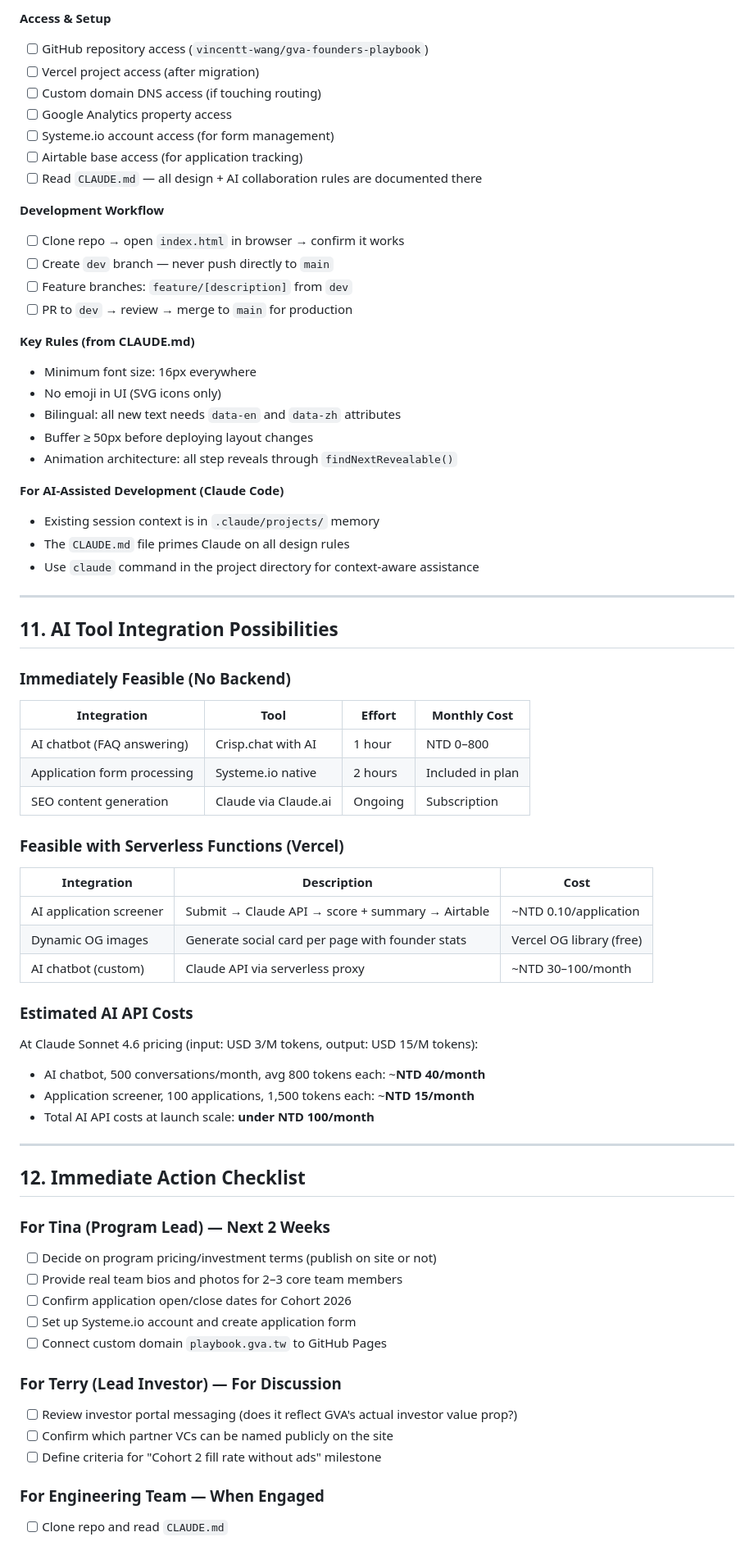
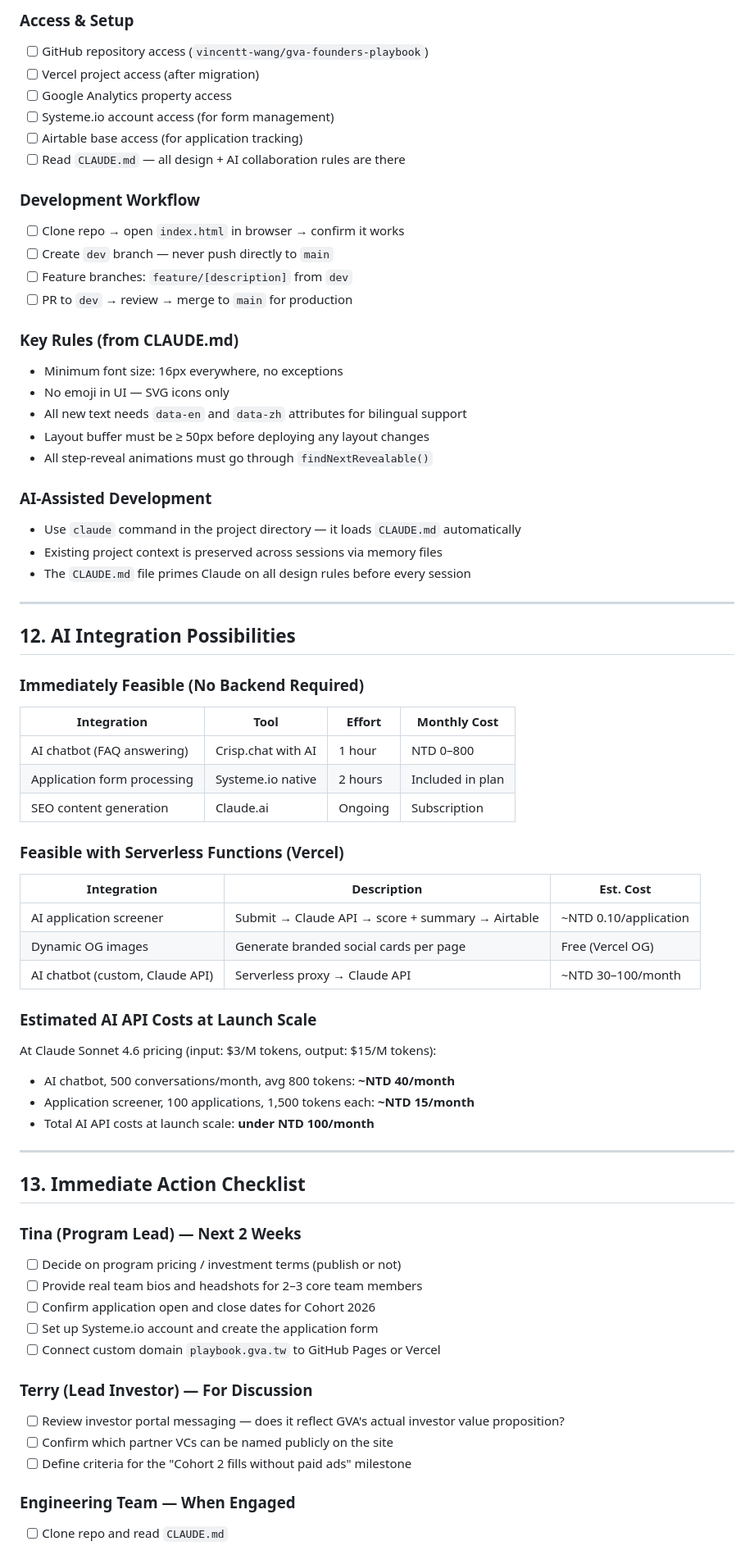
Before and after one commit to vincentt-wang/gva-founders-playbook, a Markdown page: GVA_Strategy_Report_v2.md, the part around one of its changes. Shown at 82% size. Rendered like a GitHub page.

```diff
--- a/GVA_Strategy_Report_v2.md
+++ b/GVA_Strategy_Report_v2.md
@@ -431,77 +386,80 @@ For a new engineer joining the project:
 
-**Access & Setup**
+### Access & Setup
+
 - [ ] GitHub repository access (`vincentt-wang/gva-founders-playbook`)
 - [ ] Vercel project access (after migration)
-- [ ] Custom domain DNS access (if touching routing)
 - [ ] Google Analytics property access
 - [ ] Systeme.io account access (for form management)
 - [ ] Airtable base access (for application tracking)
-- [ ] Read `CLAUDE.md` — all design + AI collaboration rules are documented there
+- [ ] Read `CLAUDE.md` — all design + AI collaboration rules are there
 
-**Development Workflow**
+### Development Workflow
+
 - [ ] Clone repo → open `index.html` in browser → confirm it works
 - [ ] Create `dev` branch — never push directly to `main`
 - [ ] Feature branches: `feature/[description]` from `dev`
 - [ ] PR to `dev` → review → merge to `main` for production
 
-**Key Rules (from CLAUDE.md)**
-- Minimum font size: 16px everywhere
-- No emoji in UI (SVG icons only)
-- Bilingual: all new text needs `data-en` and `data-zh` attributes
-- Buffer ≥ 50px before deploying layout changes
-- Animation architecture: all step reveals through `findNextRevealable()`
+### Key Rules (from CLAUDE.md)
 
-**For AI-Assisted Development (Claude Code)**
-- Existing session context is in `.claude/projects/` memory
-- The `CLAUDE.md` file primes Claude on all design rules
-- Use `claude` command in the project directory for context-aware assistance
+- Minimum font size: 16px everywhere, no exceptions
+- No emoji in UI — SVG icons only
+- All new text needs `data-en` and `data-zh` attributes for bilingual support
+- Layout buffer must be ≥ 50px before deploying any layout changes
+- All step-reveal animations must go through `findNextRevealable()`
+
+### AI-Assisted Development
+
+- Use `claude` command in the project directory — it loads `CLAUDE.md` automatically
+- Existing project context is preserved across sessions via memory files
+- The `CLAUDE.md` file primes Claude on all design rules before every session
 
 ---
 
-## 11. AI Tool Integration Possibilities
+## 12. AI Integration Possibilities
 
-### Immediately Feasible (No Backend)
+### Immediately Feasible (No Backend Required)
 
 | Integration | Tool | Effort | Monthly Cost |
 |---|---|---|---|
 | AI chatbot (FAQ answering) | Crisp.chat with AI | 1 hour | NTD 0–800 |
 | Application form processing | Systeme.io native | 2 hours | Included in plan |
-| SEO content generation | Claude via Claude.ai | Ongoing | Subscription |
+| SEO content generation | Claude.ai | Ongoing | Subscription |
 
 ### Feasible with Serverless Functions (Vercel)
 
-| Integration | Description | Cost |
+| Integration | Description | Est. Cost |
 |---|---|---|
 | AI application screener | Submit → Claude API → score + summary → Airtable | ~NTD 0.10/application |
-| Dynamic OG images | Generate social card per page with founder stats | Vercel OG library (free) |
-| AI chatbot (custom) | Claude API via serverless proxy | ~NTD 30–100/month |
+| Dynamic OG images | Generate branded social cards per page | Free (Vercel OG) |
+| AI chatbot (custom, Claude API) | Serverless proxy → Claude API | ~NTD 30–100/month |
 
-### Estimated AI API Costs
+### Estimated AI API Costs at Launch Scale
 
-At Claude Sonnet 4.6 pricing (input: USD 3/M tokens, output: USD 15/M tokens):
+At Claude Sonnet 4.6 pricing (input: $3/M tokens, output: $15/M tokens):
 
-- AI chatbot, 500 conversations/month, avg 800 tokens each: ~**NTD 40/month**
-- Application screener, 100 applications, 1,500 tokens each: ~**NTD 15/month**
+- AI chatbot, 500 conversations/month, avg 800 tokens: **~NTD 40/month**
+- Application screener, 100 applications, 1,500 tokens each: **~NTD 15/month**
 - Total AI API costs at launch scale: **under NTD 100/month**
 
 ---
 
-## 12. Immediate Action Checklist
+## 13. Immediate Action Checklist
 
-### For Tina (Program Lead) — Next 2 Weeks
+### Tina (Program Lead) — Next 2 Weeks
 
-- [ ] Decide on program pricing/investment terms (publish on site or not)
-- [ ] Provide real team bios and photos for 2–3 core team members
-- [ ] Confirm application open/close dates for Cohort 2026
-- [ ] Set up Systeme.io account and create application form
-- [ ] Connect custom domain `playbook.gva.tw` to GitHub Pages
+- [ ] Decide on program pricing / investment terms (publish or not)
+- [ ] Provide real team bios and headshots for 2–3 core team members
+- [ ] Confirm application open and close dates for Cohort 2026
+- [ ] Set up Systeme.io account and create the application form
+- [ ] Connect custom domain `playbook.gva.tw` to GitHub Pages or Vercel
 
-### For Terry (Lead Investor) — For Discussion
+### Terry (Lead Investor) — For Discussion
 
-- [ ] Review investor portal messaging (does it reflect GVA's actual investor value prop?)
+- [ ] Review investor portal messaging — does it reflect GVA's actual investor value proposition?
 - [ ] Confirm which partner VCs can be named publicly on the site
-- [ ] Define criteria for "Cohort 2 fill rate without ads" milestone
+- [ ] Define criteria for the "Cohort 2 fills without paid ads" milestone
 
-### For Engineering Team — When Engaged
+### Engineering Team — When Engaged
 
 - [ ] Clone repo and read `CLAUDE.md`
```
Also changed, not shown: other parts of GVA_Strategy_Report_v2.md (+150 -195 lines).
